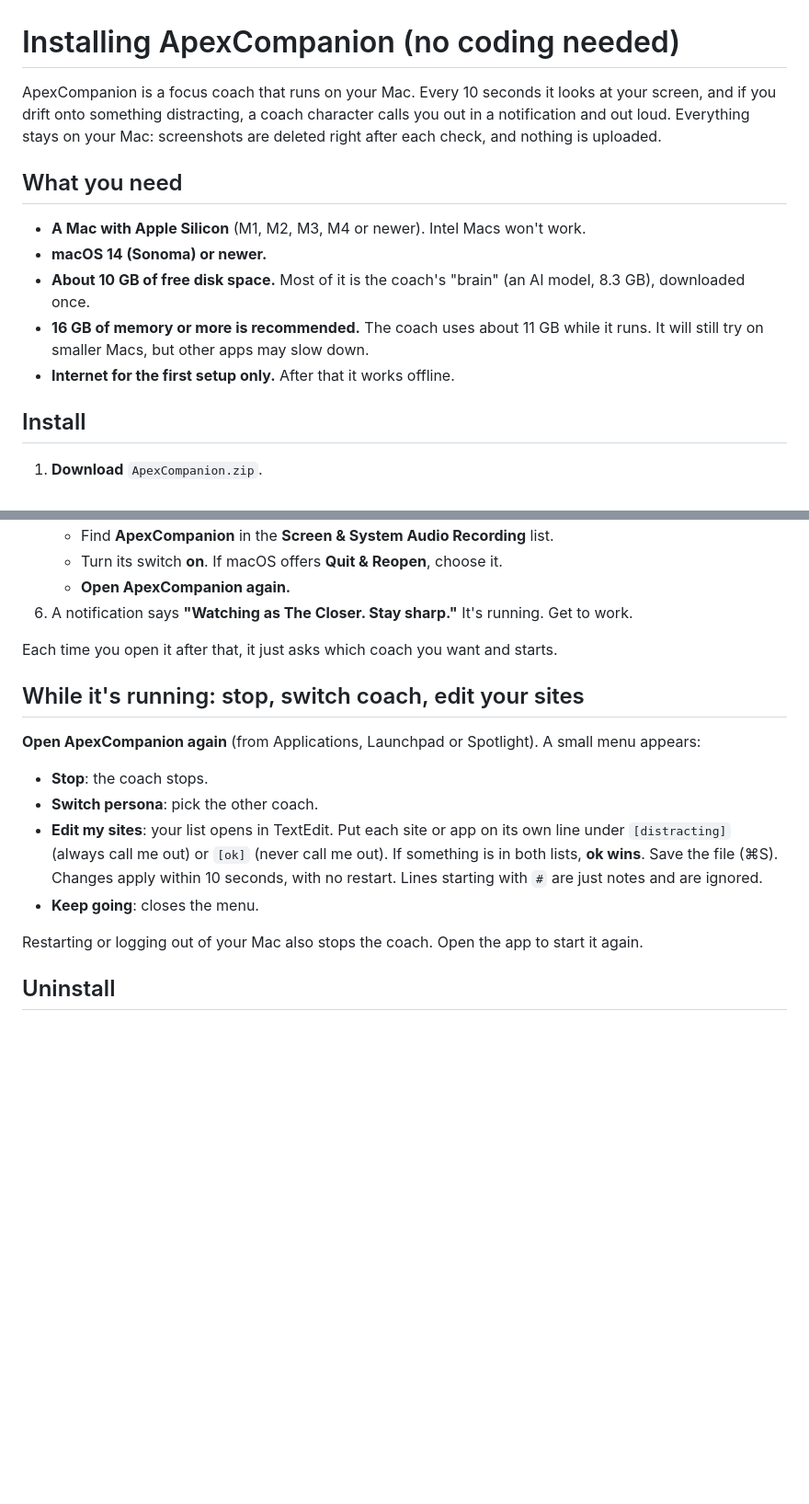
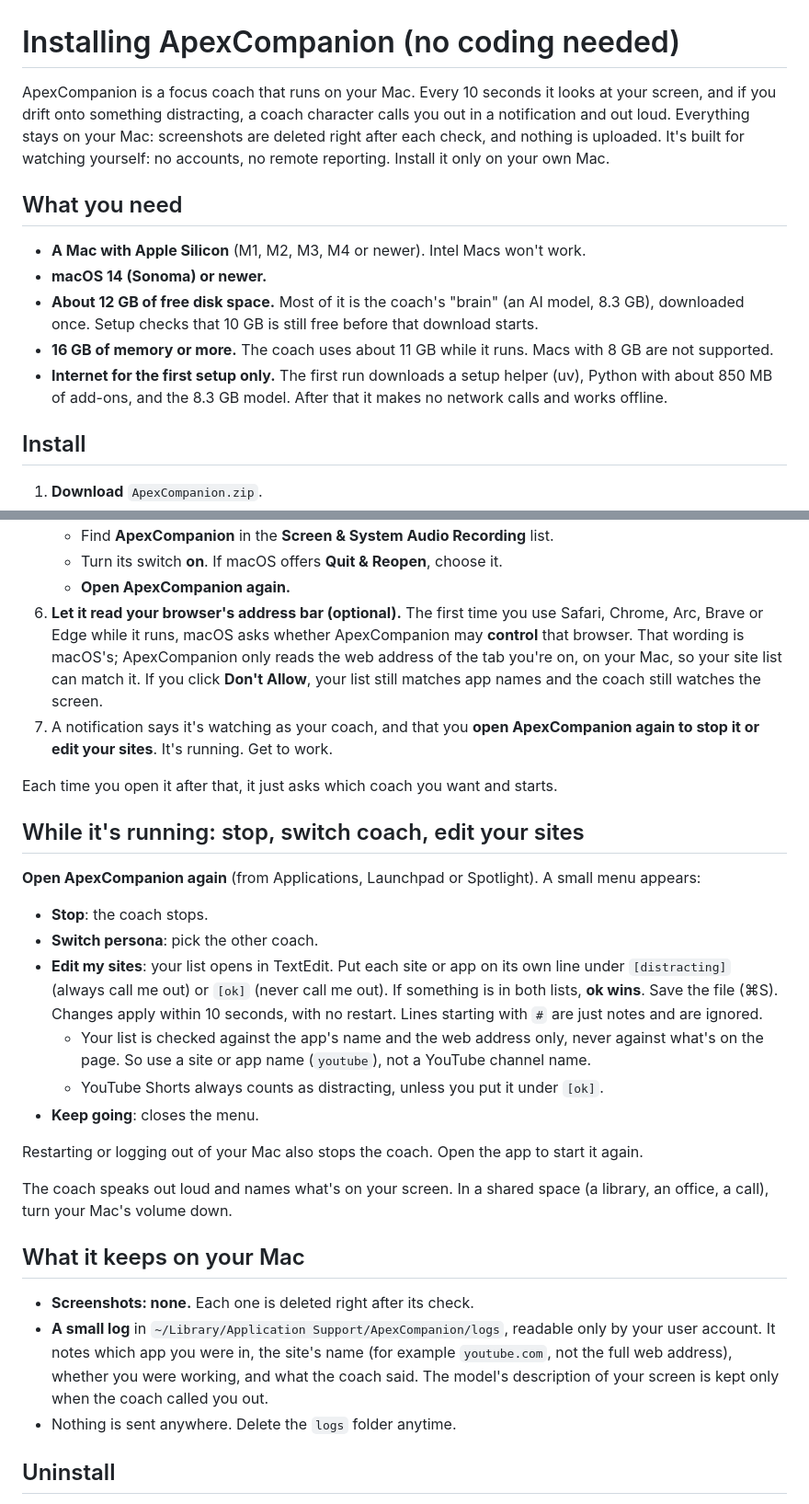
Before and after one commit to kgorle1111/ApexCompanion, a Markdown page: INSTALL.md, 2 parts joined by grey strips. Shown at 92% size. Rendered like a GitHub page; blank space fills up the shorter version.

Commit message:
docs(install): disk, RAM, browser prompt, log and stop instructions
INSTALL.md said 10 GB of disk was enough, but setup plus the 8.3 GB model
needs about 12 GB (the launcher refuses the download below 10 GB free).
It also never explained the macOS "control your browser" prompt, which
reads to a non-technical user like a takeover request, or what the app
keeps on disk.

- About 12 GB free, 8 GB Macs not supported, what first run downloads.
- New step: the Automation prompt, what is read (tab address only, locally)
  and what still works if you decline.
- Start notification tells you how to stop; mute in shared spaces.
- Site list matches app name and address only; Shorts rule.
- New "What it keeps on your Mac" section: host-only, owner-only log.

Co-Authored-By: Claude Opus 5.5 <noreply@anthropic.com>

```diff
--- a/INSTALL.md
+++ b/INSTALL.md
@@ -1,14 +1,14 @@
 # Installing ApexCompanion (no coding needed)
 
-ApexCompanion is a focus coach that runs on your Mac. Every 10 seconds it looks at your screen, and if you drift onto something distracting, a coach character calls you out in a notification and out loud. Everything stays on your Mac: screenshots are deleted right after each check, and nothing is uploaded.
+ApexCompanion is a focus coach that runs on your Mac. Every 10 seconds it looks at your screen, and if you drift onto something distracting, a coach character calls you out in a notification and out loud. Everything stays on your Mac: screenshots are deleted right after each check, and nothing is uploaded. It's built for watching yourself: no accounts, no remote reporting. Install it only on your own Mac.
 
 ## What you need
 
 - **A Mac with Apple Silicon** (M1, M2, M3, M4 or newer). Intel Macs won't work.
 - **macOS 14 (Sonoma) or newer.**
-- **About 10 GB of free disk space.** Most of it is the coach's "brain" (an AI model, 8.3 GB), downloaded once.
-- **16 GB of memory or more is recommended.** The coach uses about 11 GB while it runs. It will still try on smaller Macs, but other apps may slow down.
-- **Internet for the first setup only.** After that it works offline.
+- **About 12 GB of free disk space.** Most of it is the coach's "brain" (an AI model, 8.3 GB), downloaded once. Setup checks that 10 GB is still free before that download starts.
+- **16 GB of memory or more.** The coach uses about 11 GB while it runs. Macs with 8 GB are not supported.
+- **Internet for the first setup only.** The first run downloads a setup helper (uv), Python with about 850 MB of add-ons, and the 8.3 GB model. After that it makes no network calls and works offline.
 
 ## Install
 
@@ -39,7 +39,8 @@ ApexCompanion has no window. It talks to you through small pop-up boxes and noti
    - Find **ApexCompanion** in the **Screen & System Audio Recording** list.
    - Turn its switch **on**. If macOS offers **Quit & Reopen**, choose it.
    - **Open ApexCompanion again.**
-6. A notification says **"Watching as The Closer. Stay sharp."** It's running. Get to work.
+6. **Let it read your browser's address bar (optional).** The first time you use Safari, Chrome, Arc, Brave or Edge while it runs, macOS asks whether ApexCompanion may **control** that browser. That wording is macOS's; ApexCompanion only reads the web address of the tab you're on, on your Mac, so your site list can match it. If you click **Don't Allow**, your list still matches app names and the coach still watches the screen.
+7. A notification says it's watching as your coach, and that you **open ApexCompanion again to stop it or edit your sites**. It's running. Get to work.
 
 Each time you open it after that, it just asks which coach you want and starts.
 
@@ -50,9 +51,19 @@ Each time you open it after that, it just asks which coach you want and starts.
 - **Stop**: the coach stops.
 - **Switch persona**: pick the other coach.
 - **Edit my sites**: your list opens in TextEdit. Put each site or app on its own line under `[distracting]` (always call me out) or `[ok]` (never call me out). If something is in both lists, **ok wins**. Save the file (⌘S). Changes apply within 10 seconds, with no restart. Lines starting with `#` are just notes and are ignored.
+  - Your list is checked against the app's name and the web address only, never against what's on the page. So use a site or app name (`youtube`), not a YouTube channel name.
+  - YouTube Shorts always counts as distracting, unless you put it under `[ok]`.
 - **Keep going**: closes the menu.
 
 Restarting or logging out of your Mac also stops the coach. Open the app to start it again.
+
+The coach speaks out loud and names what's on your screen. In a shared space (a library, an office, a call), turn your Mac's volume down.
+
+## What it keeps on your Mac
+
+- **Screenshots: none.** Each one is deleted right after its check.
+- **A small log** in `~/Library/Application Support/ApexCompanion/logs`, readable only by your user account. It notes which app you were in, the site's name (for example `youtube.com`, not the full web address), whether you were working, and what the coach said. The model's description of your screen is kept only when the coach called you out.
+- Nothing is sent anywhere. Delete the `logs` folder anytime.
 
 ## Uninstall
 
```
